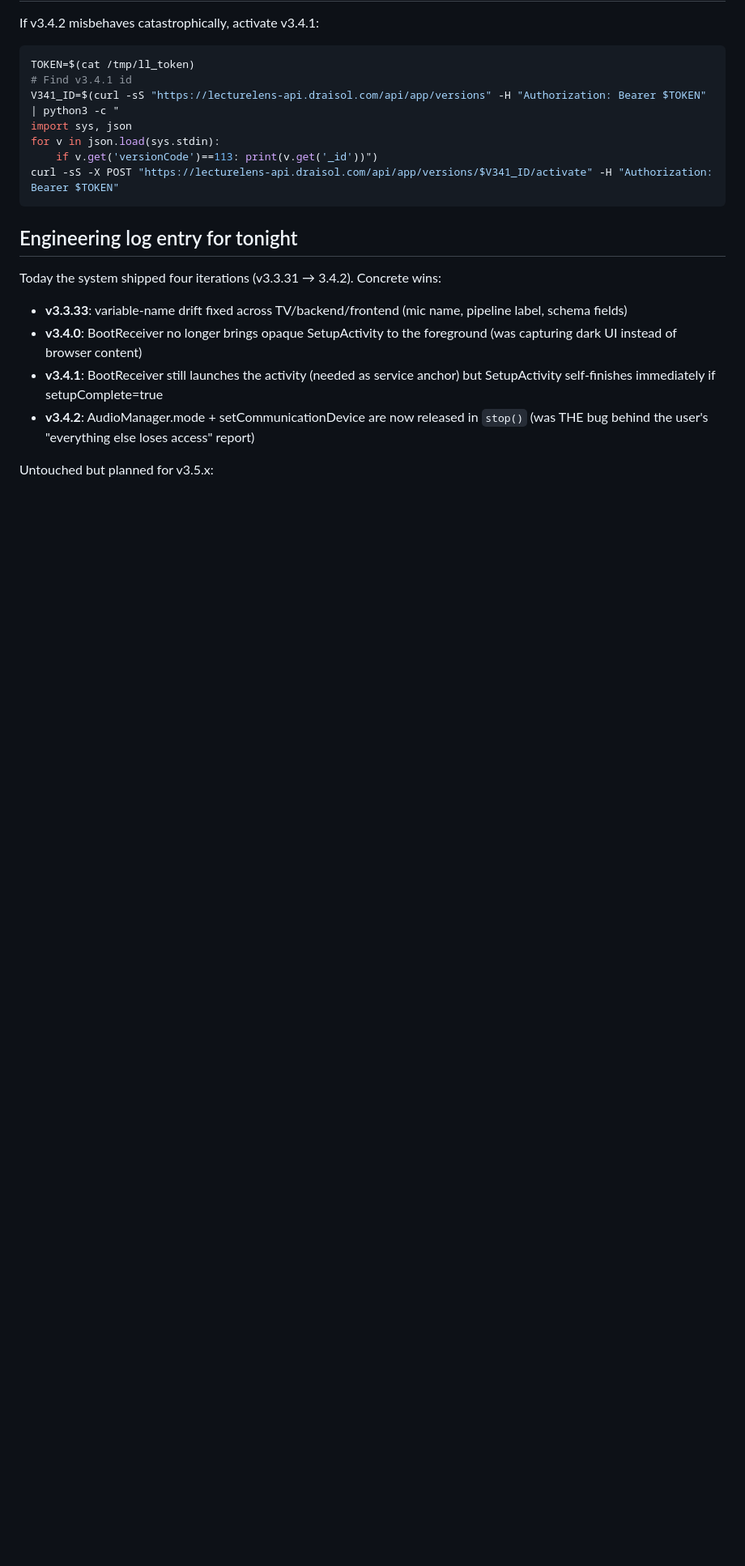
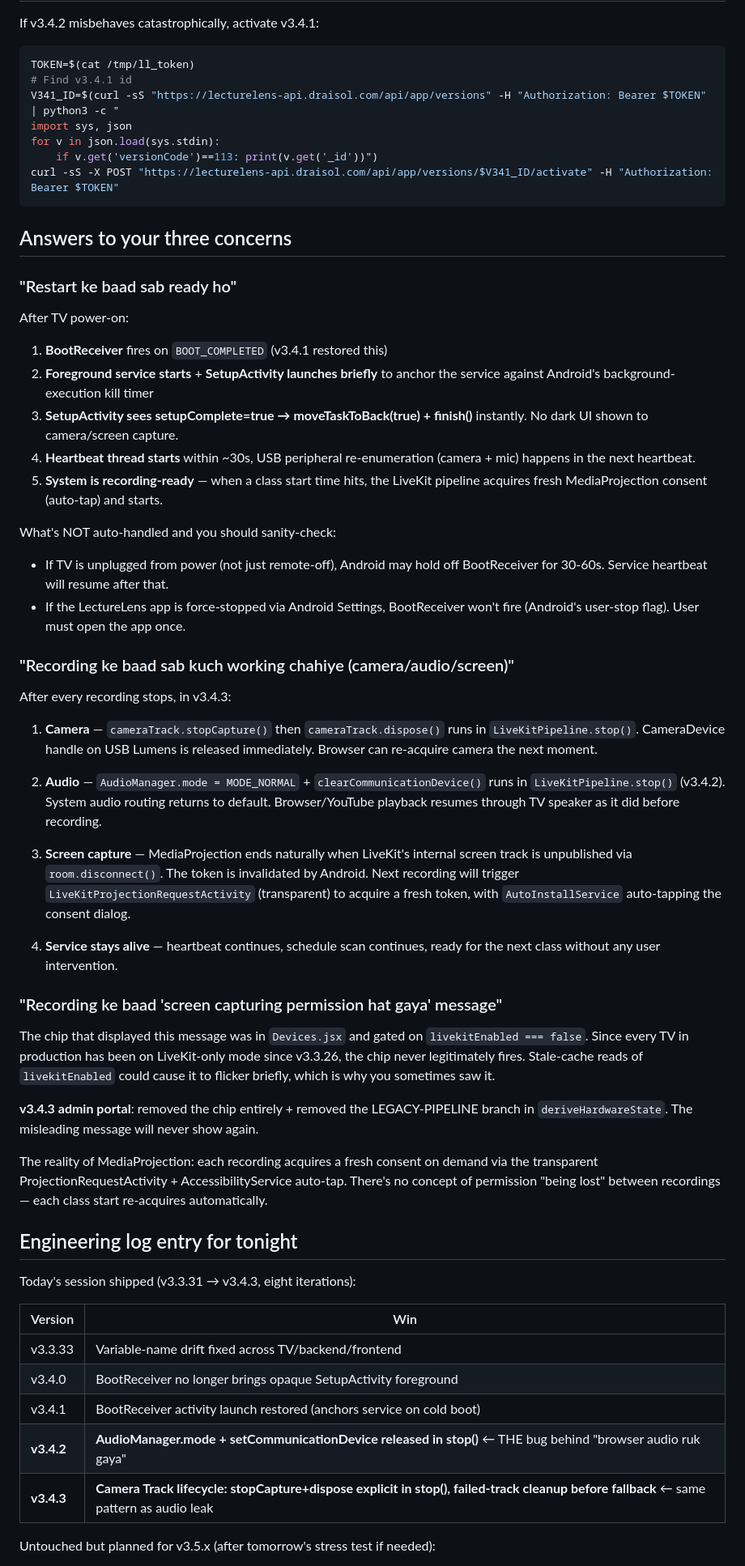
Before and after one commit to dibyacharya/phisical_class, a Markdown page: TOMORROW_MORNING_CHECKLIST.md, the part around one of its changes. Shown at 81% size. Rendered like a GitHub page; blank space fills up the shorter version.

Commit message:
Update tomorrow's checklist for v3.4.3 + answer user's three concerns
- vc=115 (v3.4.3) is now the active OTA
- Added explicit answers to:
  - "Restart ke baad sab ready ho" — full BootReceiver flow described
  - "Recording ke baad camera/audio/screen ka kya hota hai" — v3.4.3
    cameraTrack.stopCapture+dispose, v3.4.2 audio mode reset, MediaProjection
    natural release on disconnect
  - "Screen capturing permission hat gaya message" — was a stale-cache
    flicker on the dead legacy-only chip; removed in v3.4.3

Co-Authored-By: Claude Opus 4.7 (1M context) <noreply@anthropic.com>

````diff
--- a/TOMORROW_MORNING_CHECKLIST.md
+++ b/TOMORROW_MORNING_CHECKLIST.md
@@ -198,18 +198,77 @@ for v in json.load(sys.stdin):
 curl -sS -X POST "https://lecturelens-api.draisol.com/api/app/versions/$V341_ID/activate" -H "Authorization: Bearer $TOKEN"
 ```
 
+## Answers to your three concerns
+
+### "Restart ke baad sab ready ho"
+
+After TV power-on:
+1. **BootReceiver** fires on `BOOT_COMPLETED` (v3.4.1 restored this)
+2. **Foreground service starts** + **SetupActivity launches briefly** to anchor
+   the service against Android's background-execution kill timer
+3. **SetupActivity sees setupComplete=true → moveTaskToBack(true) + finish()**
+   instantly. No dark UI shown to camera/screen capture.
+4. **Heartbeat thread starts** within ~30s, USB peripheral re-enumeration
+   (camera + mic) happens in the next heartbeat.
+5. **System is recording-ready** — when a class start time hits, the LiveKit
+   pipeline acquires fresh MediaProjection consent (auto-tap) and starts.
+
+What's NOT auto-handled and you should sanity-check:
+- If TV is unplugged from power (not just remote-off), Android may hold off
+  BootReceiver for 30-60s. Service heartbeat will resume after that.
+- If the LectureLens app is force-stopped via Android Settings, BootReceiver
+  won't fire (Android's user-stop flag). User must open the app once.
+
+### "Recording ke baad sab kuch working chahiye (camera/audio/screen)"
+
+After every recording stops, in v3.4.3:
+
+1. **Camera** — `cameraTrack.stopCapture()` then `cameraTrack.dispose()` runs
+   in `LiveKitPipeline.stop()`. CameraDevice handle on USB Lumens is released
+   immediately. Browser can re-acquire camera the next moment.
+
+2. **Audio** — `AudioManager.mode = MODE_NORMAL` + `clearCommunicationDevice()`
+   runs in `LiveKitPipeline.stop()` (v3.4.2). System audio routing returns
+   to default. Browser/YouTube playback resumes through TV speaker as it did
+   before recording.
+
+3. **Screen capture** — MediaProjection ends naturally when LiveKit's
+   internal screen track is unpublished via `room.disconnect()`. The
+   token is invalidated by Android. Next recording will trigger
+   `LiveKitProjectionRequestActivity` (transparent) to acquire a fresh
+   token, with `AutoInstallService` auto-tapping the consent dialog.
+
+4. **Service stays alive** — heartbeat continues, schedule scan continues,
+   ready for the next class without any user intervention.
+
+### "Recording ke baad 'screen capturing permission hat gaya' message"
+
+The chip that displayed this message was in `Devices.jsx` and gated on
+`livekitEnabled === false`. Since every TV in production has been on
+LiveKit-only mode since v3.3.26, the chip never legitimately fires.
+Stale-cache reads of `livekitEnabled` could cause it to flicker briefly,
+which is why you sometimes saw it.
+
+**v3.4.3 admin portal**: removed the chip entirely + removed the
+LEGACY-PIPELINE branch in `deriveHardwareState`. The misleading message
+will never show again.
+
+The reality of MediaProjection: each recording acquires a fresh consent
+on demand via the transparent ProjectionRequestActivity + AccessibilityService
+auto-tap. There's no concept of permission "being lost" between recordings —
+each class start re-acquires automatically.
+
 ## Engineering log entry for tonight
 
-Today the system shipped four iterations (v3.3.31 → 3.4.2). Concrete wins:
+Today's session shipped (v3.3.31 → v3.4.3, eight iterations):
 
-- **v3.3.33**: variable-name drift fixed across TV/backend/frontend (mic name,
-  pipeline label, schema fields)
-- **v3.4.0**: BootReceiver no longer brings opaque SetupActivity to the
-  foreground (was capturing dark UI instead of browser content)
-- **v3.4.1**: BootReceiver still launches the activity (needed as service
-  anchor) but SetupActivity self-finishes immediately if setupComplete=true
-- **v3.4.2**: AudioManager.mode + setCommunicationDevice are now released in
-  `stop()` (was THE bug behind the user's "everything else loses access" report)
+| Version | Win |
+|---|---|
+| v3.3.33 | Variable-name drift fixed across TV/backend/frontend |
+| v3.4.0 | BootReceiver no longer brings opaque SetupActivity foreground |
+| v3.4.1 | BootReceiver activity launch restored (anchors service on cold boot) |
+| **v3.4.2** | **AudioManager.mode + setCommunicationDevice released in stop()** ← THE bug behind "browser audio ruk gaya" |
+| **v3.4.3** | **Camera Track lifecycle: stopCapture+dispose explicit in stop(), failed-track cleanup before fallback** ← same pattern as audio leak |
 
-Untouched but planned for v3.5.x:
+Untouched but planned for v3.5.x (after tomorrow's stress test if needed):
 
````
Also changed, not shown: other parts of TOMORROW_MORNING_CHECKLIST.md (+12 -9 lines).
